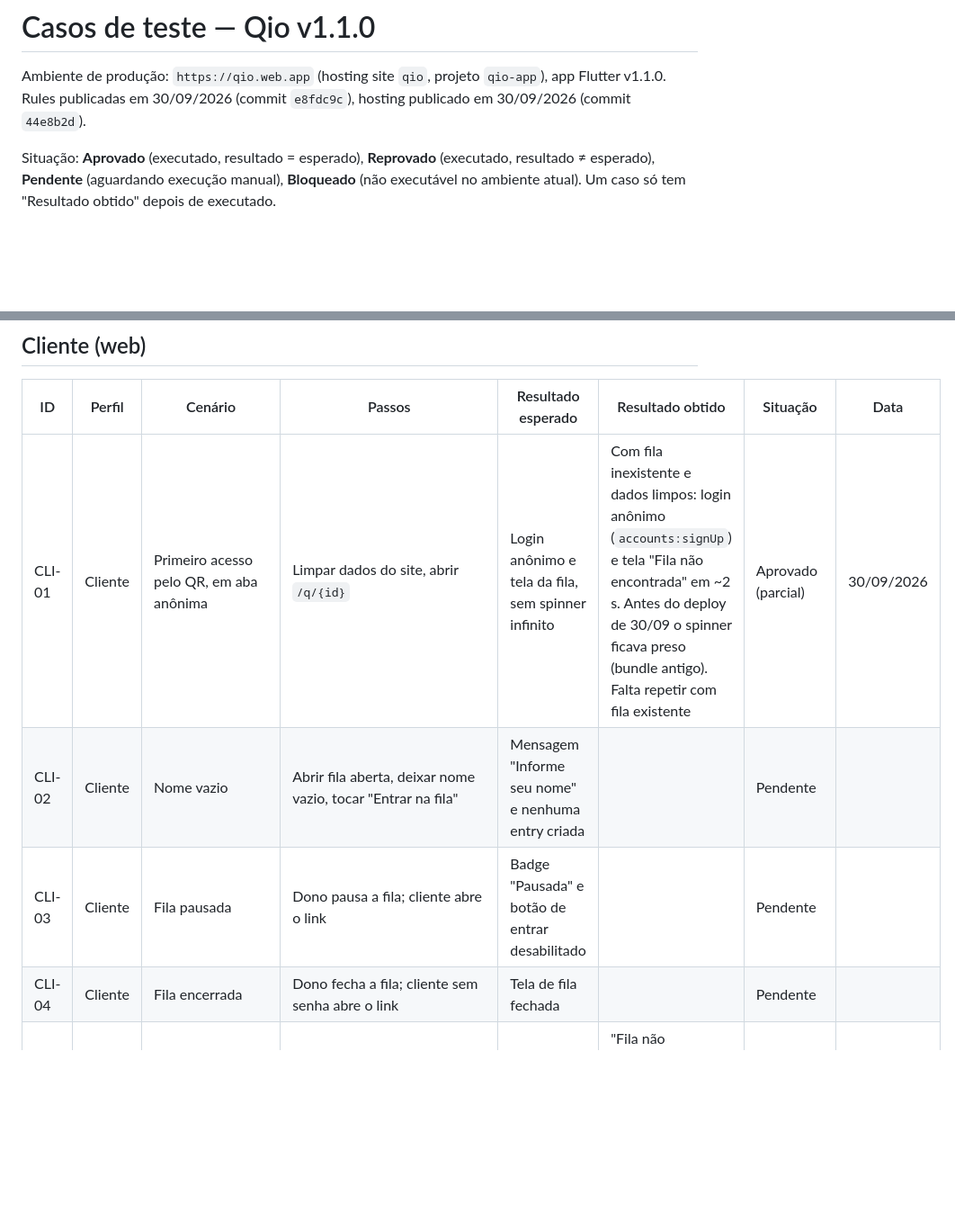
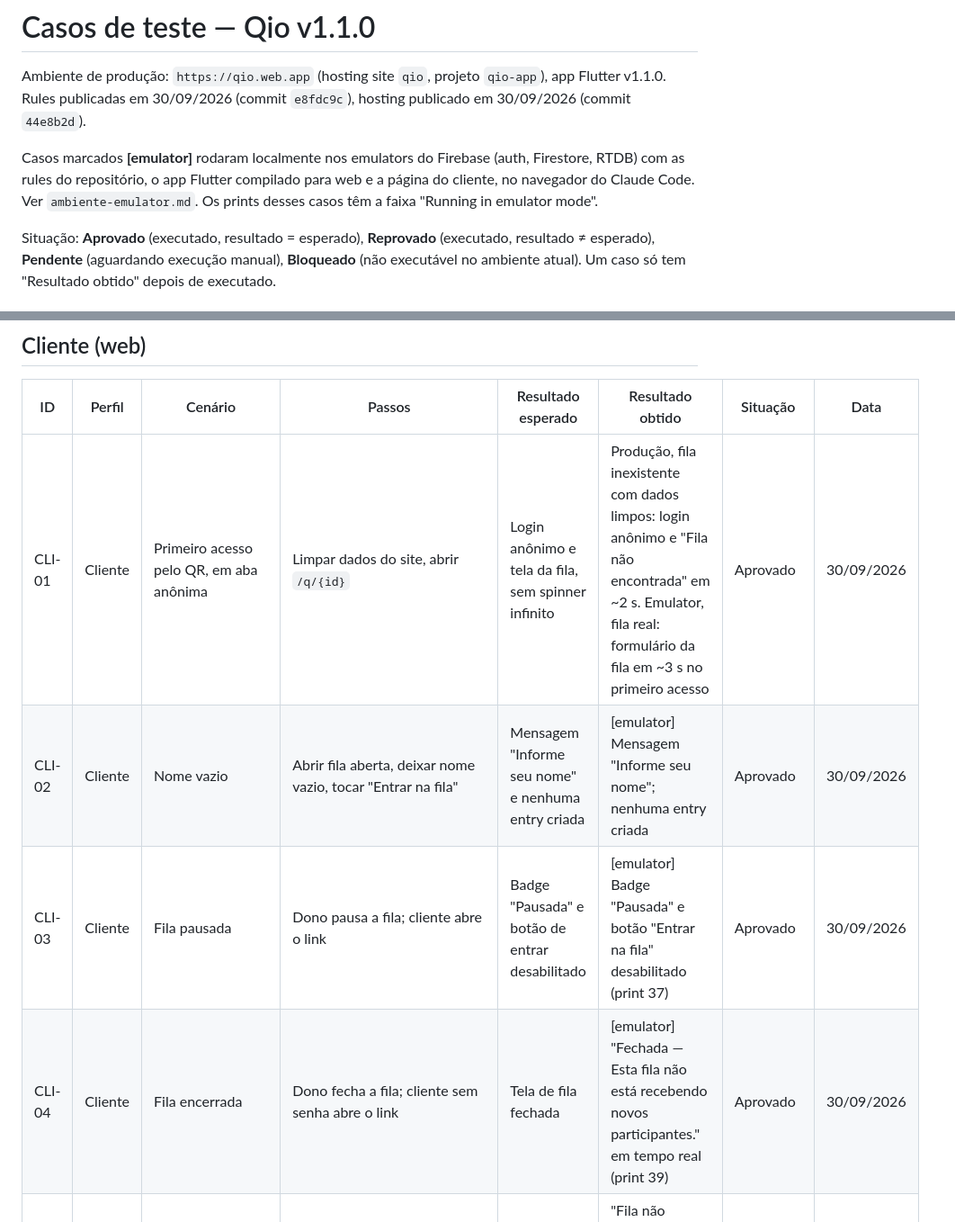
Before and after one commit to felipeselau/qio, a Markdown page: docs/testes/casos-de-teste.md, 2 parts joined by grey strips. Shown at 90% size. Drawn GitHub-style; blank space fills up the shorter version.

```diff
--- a/docs/testes/casos-de-teste.md
+++ b/docs/testes/casos-de-teste.md
@@ -3,6 +3,12 @@
 Ambiente de produção: `https://qio.web.app` (hosting site `qio`, projeto `qio-app`),
 app Flutter v1.1.0. Rules publicadas em 30/09/2026 (commit `e8fdc9c`), hosting
 publicado em 30/09/2026 (commit `44e8b2d`).
+
+Casos marcados **[emulator]** rodaram localmente nos emulators do Firebase
+(auth, Firestore, RTDB) com as rules do repositório, o app Flutter compilado
+para web e a página do cliente, no navegador do Claude Code. Ver
+`ambiente-emulator.md`. Os prints desses casos têm a faixa "Running in emulator
+mode".
 
 Situação: **Aprovado** (executado, resultado = esperado), **Reprovado**
 (executado, resultado ≠ esperado), **Pendente** (aguardando execução manual),
@@ -24,9 +30,9 @@ obtido" depois de executado.
 
 | ID | Perfil | Cenário | Passos | Resultado esperado | Resultado obtido | Situação | Data |
 | --- | --- | --- | --- | --- | --- | --- | --- |
-| CLI-01 | Cliente | Primeiro acesso pelo QR, em aba anônima | Limpar dados do site, abrir `/q/{id}` | Login anônimo e tela da fila, sem spinner infinito | Com fila inexistente e dados limpos: login anônimo (`accounts:signUp`) e tela "Fila não encontrada" em ~2 s. Antes do deploy de 30/09 o spinner ficava preso (bundle antigo). Falta repetir com fila existente | Aprovado (parcial) | 30/09/2026 |
-| CLI-02 | Cliente | Nome vazio | Abrir fila aberta, deixar nome vazio, tocar "Entrar na fila" | Mensagem "Informe seu nome" e nenhuma entry criada | | Pendente | |
-| CLI-03 | Cliente | Fila pausada | Dono pausa a fila; cliente abre o link | Badge "Pausada" e botão de entrar desabilitado | | Pendente | |
-| CLI-04 | Cliente | Fila encerrada | Dono fecha a fila; cliente sem senha abre o link | Tela de fila fechada | | Pendente | |
+| CLI-01 | Cliente | Primeiro acesso pelo QR, em aba anônima | Limpar dados do site, abrir `/q/{id}` | Login anônimo e tela da fila, sem spinner infinito | Produção, fila inexistente com dados limpos: login anônimo e "Fila não encontrada" em ~2 s. Emulator, fila real: formulário da fila em ~3 s no primeiro acesso | Aprovado | 30/09/2026 |
+| CLI-02 | Cliente | Nome vazio | Abrir fila aberta, deixar nome vazio, tocar "Entrar na fila" | Mensagem "Informe seu nome" e nenhuma entry criada | [emulator] Mensagem "Informe seu nome"; nenhuma entry criada | Aprovado | 30/09/2026 |
+| CLI-03 | Cliente | Fila pausada | Dono pausa a fila; cliente abre o link | Badge "Pausada" e botão de entrar desabilitado | [emulator] Badge "Pausada" e botão "Entrar na fila" desabilitado (print 37) | Aprovado | 30/09/2026 |
+| CLI-04 | Cliente | Fila encerrada | Dono fecha a fila; cliente sem senha abre o link | Tela de fila fechada | [emulator] "Fechada — Esta fila não está recebendo novos participantes." em tempo real (print 39) | Aprovado | 30/09/2026 |
 | CLI-05 | Cliente | Fila inexistente | Abrir `https://qio.web.app/q/fila-inexistente-teste-2` | "Fila não encontrada" | "Fila não encontrada — Verifique o link ou escaneie o QR code novamente." | Aprovado | 30/09/2026 |
 | CLI-06 | Cliente | Link inválido | Abrir `https://qio.web.app/link-qualquer` e `https://qio.web.app/q/` | "Link inválido" | "Link inválido — Escaneie o QR code da fila para entrar." nas duas URLs | Aprovado | 30/09/2026 |
```
Also changed, not shown: other parts of docs/testes/casos-de-teste.md (+26 -23 lines).
